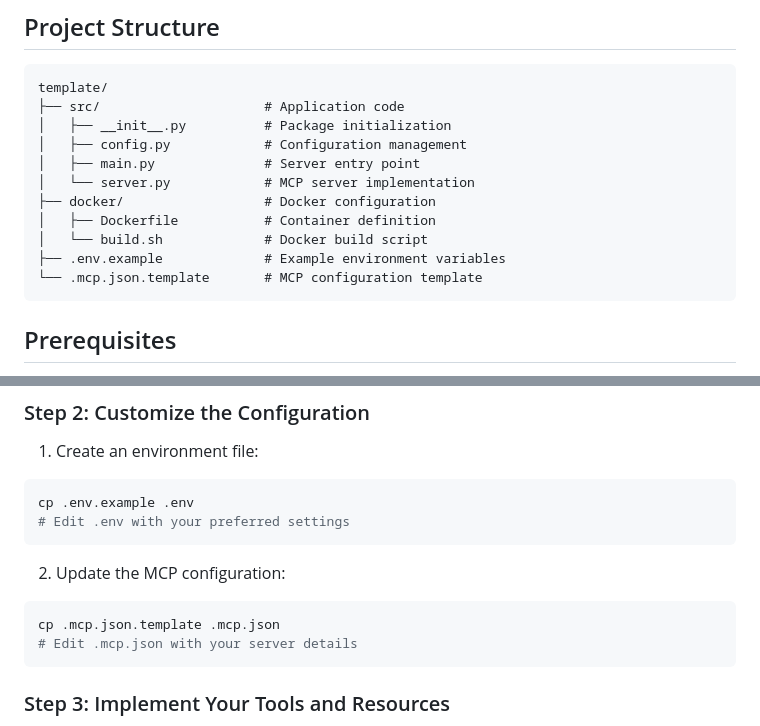
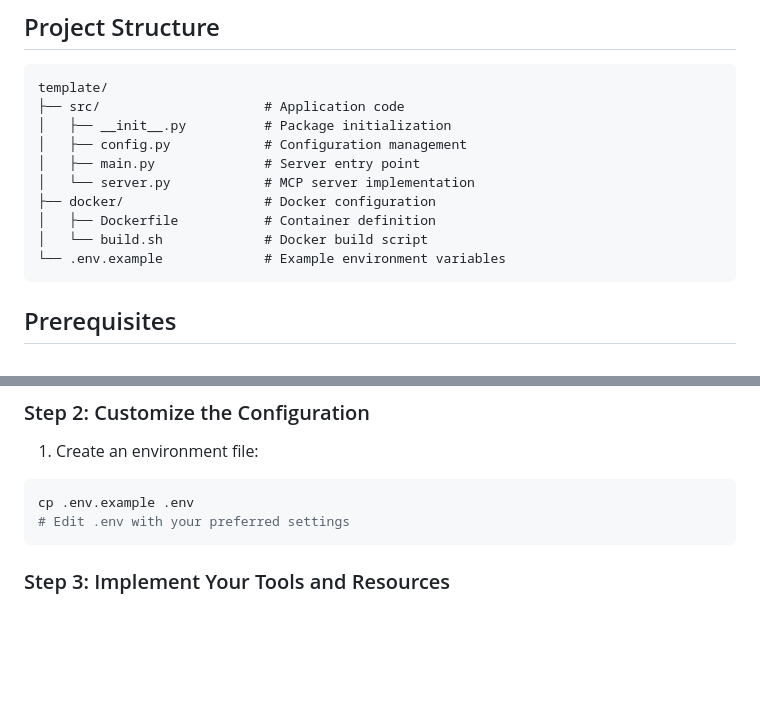
Before and after one commit to dawsonlp/BaseMcpServer, a Markdown page: template/README.md, 2 parts joined by grey strips. GitHub-like rendering; blank space fills up the shorter version.

````diff
--- a/template/README.md
+++ b/template/README.md
@@ -27,8 +27,7 @@ template/
 ├── docker/                  # Docker configuration
 │   ├── Dockerfile           # Container definition
 │   └── build.sh             # Docker build script
-├── .env.example             # Example environment variables
-└── .mcp.json.template       # MCP configuration template
+└── .env.example             # Example environment variables
 ```
 
 ## Prerequisites
@@ -57,13 +56,6 @@ cd my-mcp-server/
 ```bash
 cp .env.example .env
 # Edit .env with your preferred settings
-```
-
-2. Update the MCP configuration:
-
-```bash
-cp .mcp.json.template .mcp.json
-# Edit .mcp.json with your server details
 ```
 
 ### Step 3: Implement Your Tools and Resources
````
Also changed, not shown: README.md (+2 -4 lines), design_decisions.md (+39 -0 lines).
